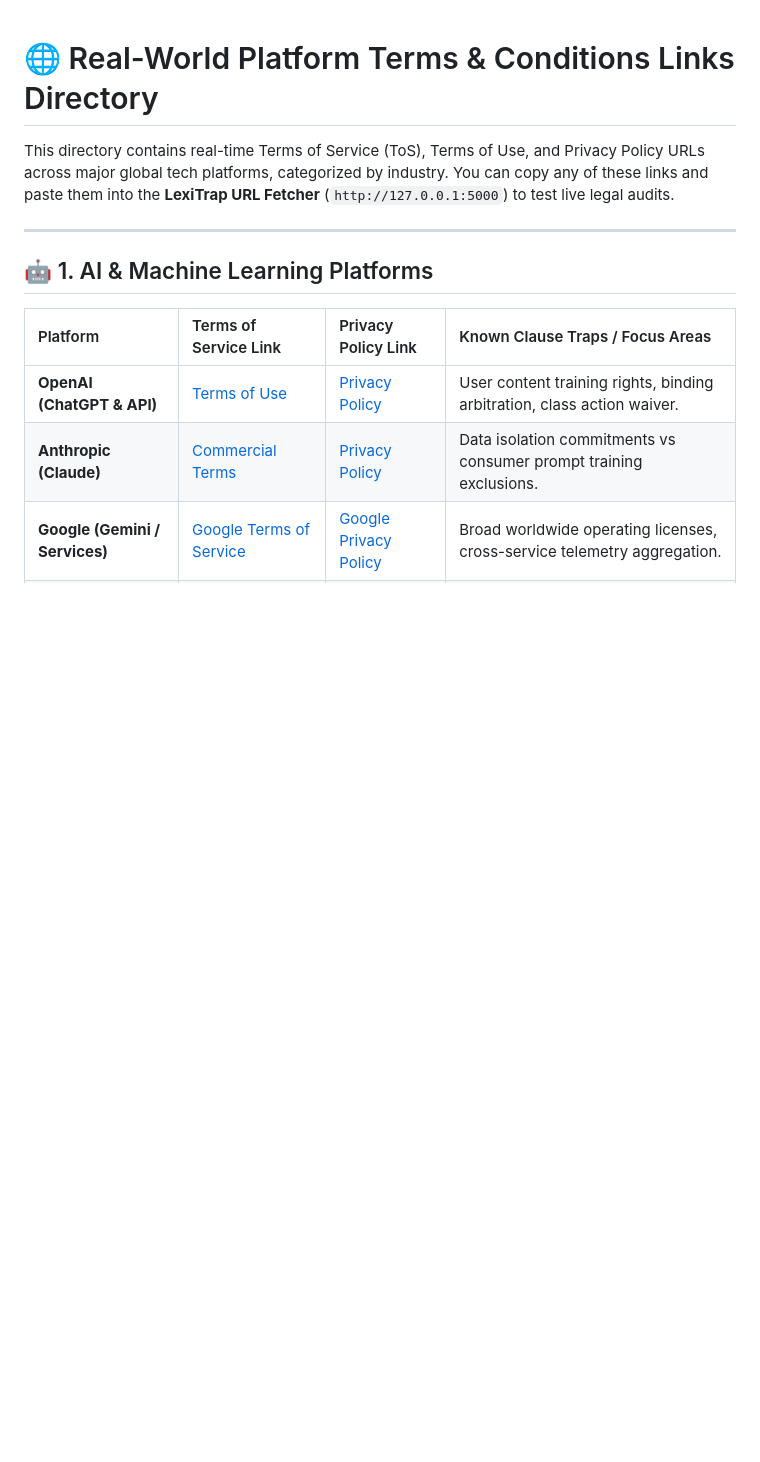
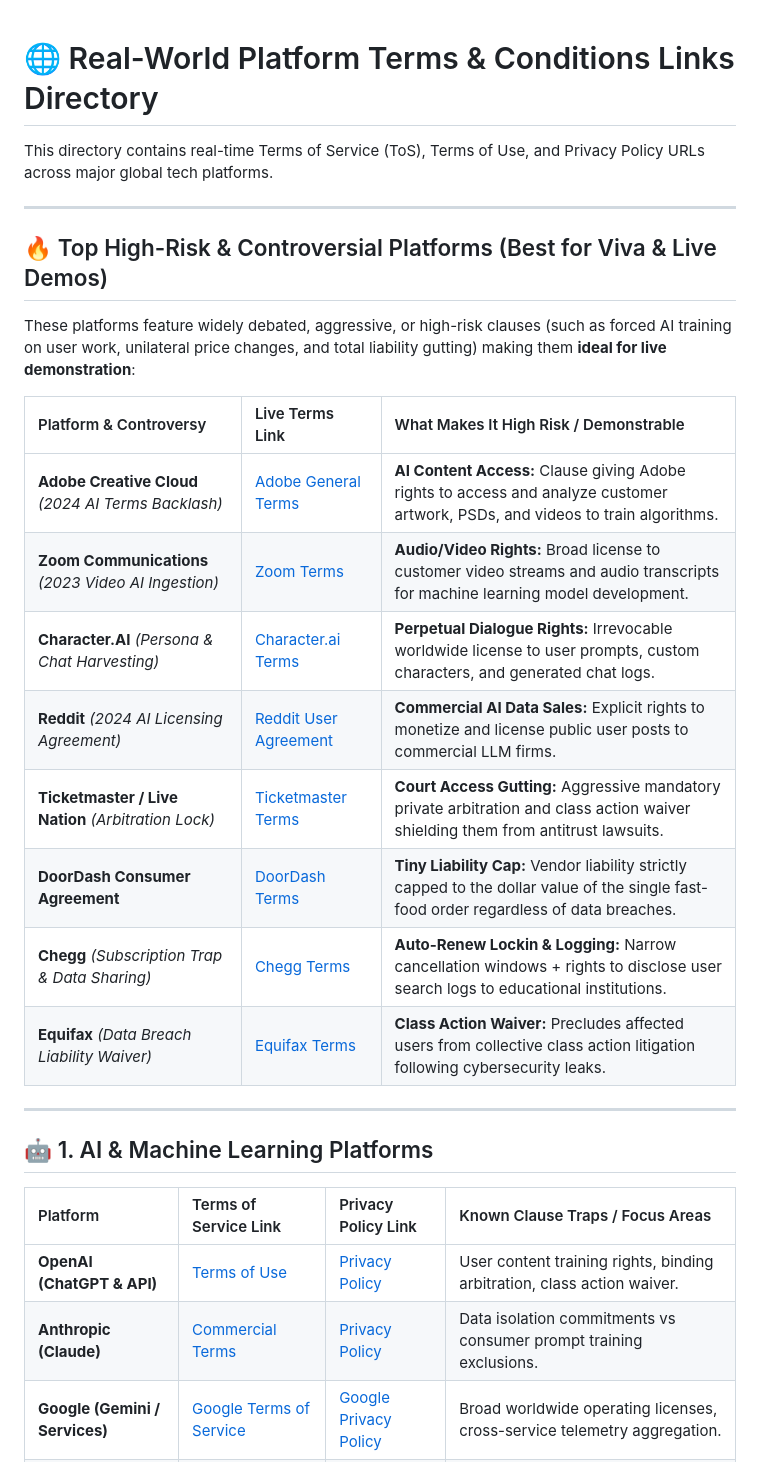
Before and after one commit to Abhijeet0848/LexiTrap, a Markdown page: samples/REAL_WORLD_TERMS_LINKS.md, the part around the change. Rendered like a GitHub page; blank space fills up the shorter version.

Commit message:
Add high-risk demonstration platform showcase to REAL_WORLD_TERMS_LINKS.md for presentations and vivas

```diff
--- a/samples/REAL_WORLD_TERMS_LINKS.md
+++ b/samples/REAL_WORLD_TERMS_LINKS.md
@@ -1,6 +1,23 @@
 # 🌐 Real-World Platform Terms & Conditions Links Directory
 
-This directory contains real-time Terms of Service (ToS), Terms of Use, and Privacy Policy URLs across major global tech platforms, categorized by industry. You can copy any of these links and paste them into the **LexiTrap URL Fetcher** (`http://127.0.0.1:5000`) to test live legal audits.
+This directory contains real-time Terms of Service (ToS), Terms of Use, and Privacy Policy URLs across major global tech platforms.
+
+---
+
+## 🔥 Top High-Risk & Controversial Platforms (Best for Viva & Live Demos)
+
+These platforms feature widely debated, aggressive, or high-risk clauses (such as forced AI training on user work, unilateral price changes, and total liability gutting) making them **ideal for live demonstration**:
+
+| Platform & Controversy | Live Terms Link | What Makes It High Risk / Demonstrable |
+| :--- | :--- | :--- |
+| **Adobe Creative Cloud** *(2024 AI Terms Backlash)* | [Adobe General Terms](https://www.adobe.com/legal/terms.html) | **AI Content Access:** Clause giving Adobe rights to access and analyze customer artwork, PSDs, and videos to train algorithms. |
+| **Zoom Communications** *(2023 Video AI Ingestion)* | [Zoom Terms](https://explore.zoom.us/en/terms/) | **Audio/Video Rights:** Broad license to customer video streams and audio transcripts for machine learning model development. |
+| **Character.AI** *(Persona & Chat Harvesting)* | [Character.ai Terms](https://character.ai/tos) | **Perpetual Dialogue Rights:** Irrevocable worldwide license to user prompts, custom characters, and generated chat logs. |
+| **Reddit** *(2024 AI Licensing Agreement)* | [Reddit User Agreement](https://www.redditinc.com/policies/user-agreement) | **Commercial AI Data Sales:** Explicit rights to monetize and license public user posts to commercial LLM firms. |
+| **Ticketmaster / Live Nation** *(Arbitration Lock)* | [Ticketmaster Terms](https://www.ticketmaster.com/terms) | **Court Access Gutting:** Aggressive mandatory private arbitration and class action waiver shielding them from antitrust lawsuits. |
+| **DoorDash Consumer Agreement** | [DoorDash Terms](https://help.doordash.com/consumers/s/terms-and-conditions-us) | **Tiny Liability Cap:** Vendor liability strictly capped to the dollar value of the single fast-food order regardless of data breaches. |
+| **Chegg** *(Subscription Trap & Data Sharing)* | [Chegg Terms](https://www.chegg.com/terms-and-conditions) | **Auto-Renew Lockin & Logging:** Narrow cancellation windows + rights to disclose user search logs to educational institutions. |
+| **Equifax** *(Data Breach Liability Waiver)* | [Equifax Terms](https://www.equifax.com/terms/) | **Class Action Waiver:** Precludes affected users from collective class action litigation following cybersecurity leaks. |
 
 ---
 
```
